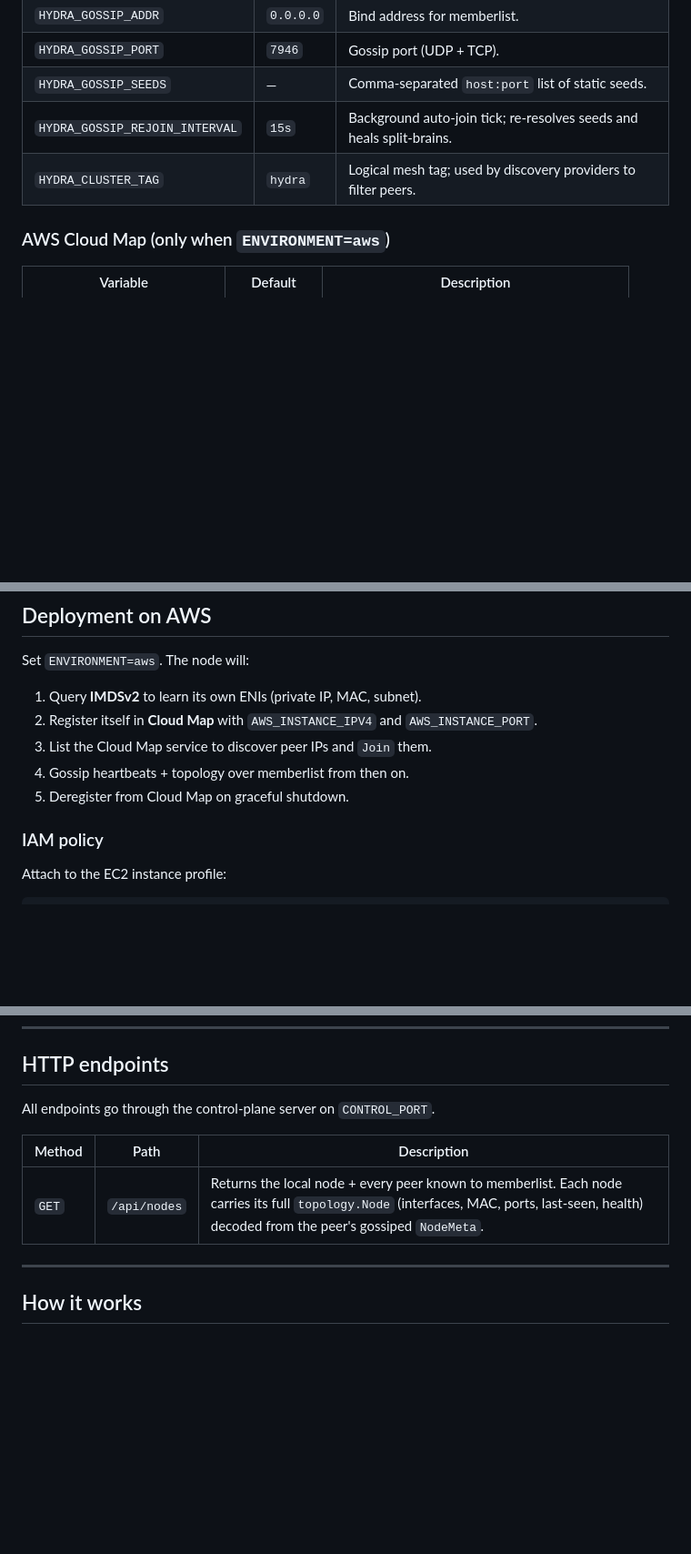
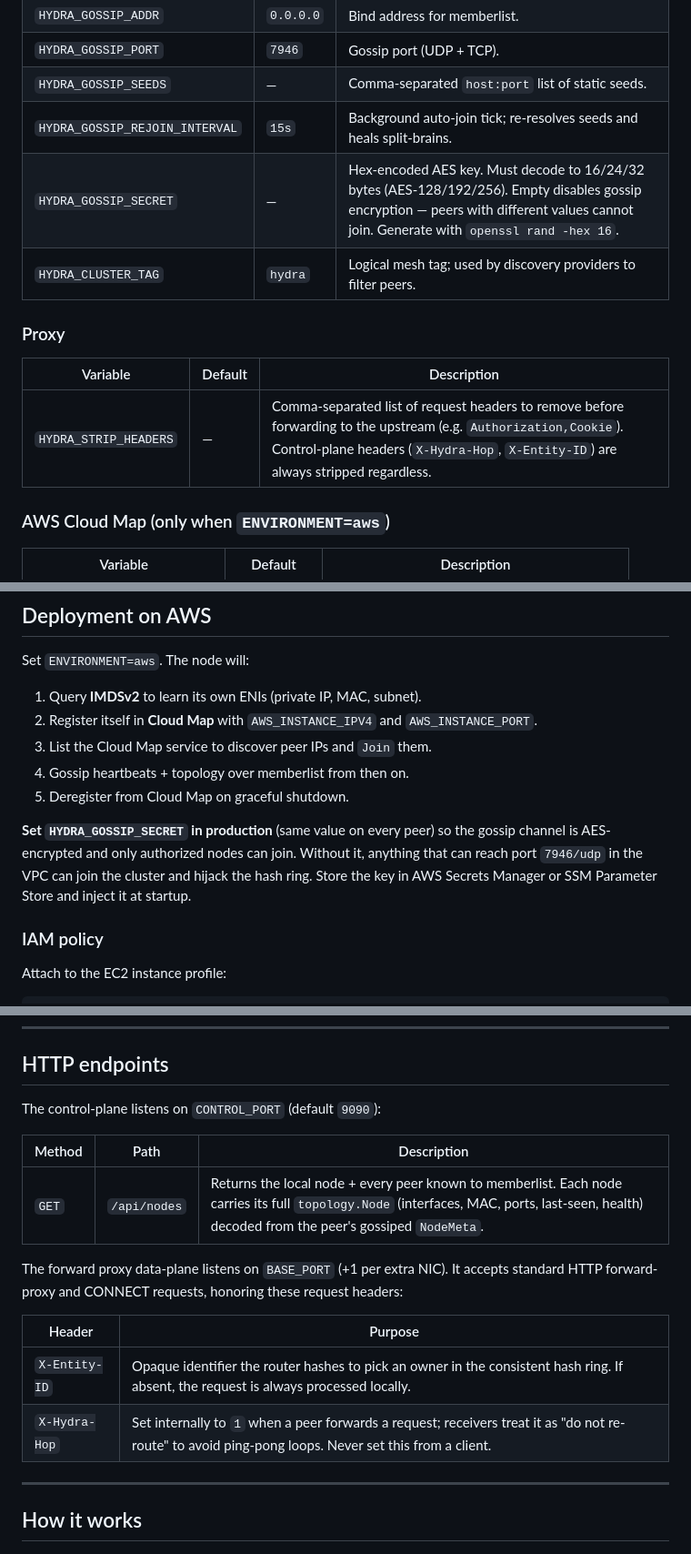
Before and after one commit to norlis/hydra, a Markdown page: README.md, 3 parts joined by grey strips. Shown at 91% size. Rendered like a GitHub page; blank space fills up the shorter version.

```diff
--- a/README.md
+++ b/README.md
@@ -53,7 +53,14 @@ In `local` mode the nodes publish themselves over **mDNS** on the LAN and join e
 | `HYDRA_GOSSIP_PORT` | `7946` | Gossip port (UDP + TCP). |
 | `HYDRA_GOSSIP_SEEDS` | — | Comma-separated `host:port` list of static seeds. |
 | `HYDRA_GOSSIP_REJOIN_INTERVAL` | `15s` | Background auto-join tick; re-resolves seeds and heals split-brains. |
+| `HYDRA_GOSSIP_SECRET` | — | Hex-encoded AES key. Must decode to 16/24/32 bytes (AES-128/192/256). Empty disables gossip encryption — peers with different values cannot join. Generate with `openssl rand -hex 16`. |
 | `HYDRA_CLUSTER_TAG` | `hydra` | Logical mesh tag; used by discovery providers to filter peers. |
+
+### Proxy
+
+| Variable | Default | Description |
+|---|---|---|
+| `HYDRA_STRIP_HEADERS` | — | Comma-separated list of request headers to remove before forwarding to the upstream (e.g. `Authorization,Cookie`). Control-plane headers (`X-Hydra-Hop`, `X-Entity-ID`) are always stripped regardless. |
 
 ### AWS Cloud Map (only when `ENVIRONMENT=aws`)
 
@@ -75,6 +82,12 @@ Set `ENVIRONMENT=aws`. The node will:
 3. List the Cloud Map service to discover peer IPs and `Join` them.
 4. Gossip heartbeats + topology over memberlist from then on.
 5. Deregister from Cloud Map on graceful shutdown.
+
+**Set `HYDRA_GOSSIP_SECRET` in production** (same value on every peer)
+so the gossip channel is AES-encrypted and only authorized nodes can
+join. Without it, anything that can reach port `7946/udp` in the VPC
+can join the cluster and hijack the hash ring. Store the key in AWS
+Secrets Manager or SSM Parameter Store and inject it at startup.
 
 ### IAM policy
 
@@ -126,11 +139,20 @@ on the instance; IMDSv1-only instances will fail to start.
 
 ## HTTP endpoints
 
-All endpoints go through the control-plane server on `CONTROL_PORT`.
+The control-plane listens on `CONTROL_PORT` (default `9090`):
 
 | Method | Path | Description |
 |---|---|---|
 | `GET` | `/api/nodes` | Returns the local node + every peer known to memberlist. Each node carries its full `topology.Node` (interfaces, MAC, ports, last-seen, health) decoded from the peer's gossiped `NodeMeta`. |
+
+The forward proxy data-plane listens on `BASE_PORT` (+1 per extra NIC). It
+accepts standard HTTP forward-proxy and CONNECT requests, honoring these
+request headers:
+
+| Header | Purpose |
+|---|---|
+| `X-Entity-ID` | Opaque identifier the router hashes to pick an owner in the consistent hash ring. If absent, the request is always processed locally. |
+| `X-Hydra-Hop` | Set internally to `1` when a peer forwards a request; receivers treat it as "do not re-route" to avoid ping-pong loops. Never set this from a client. |
 
 ---
 
```
